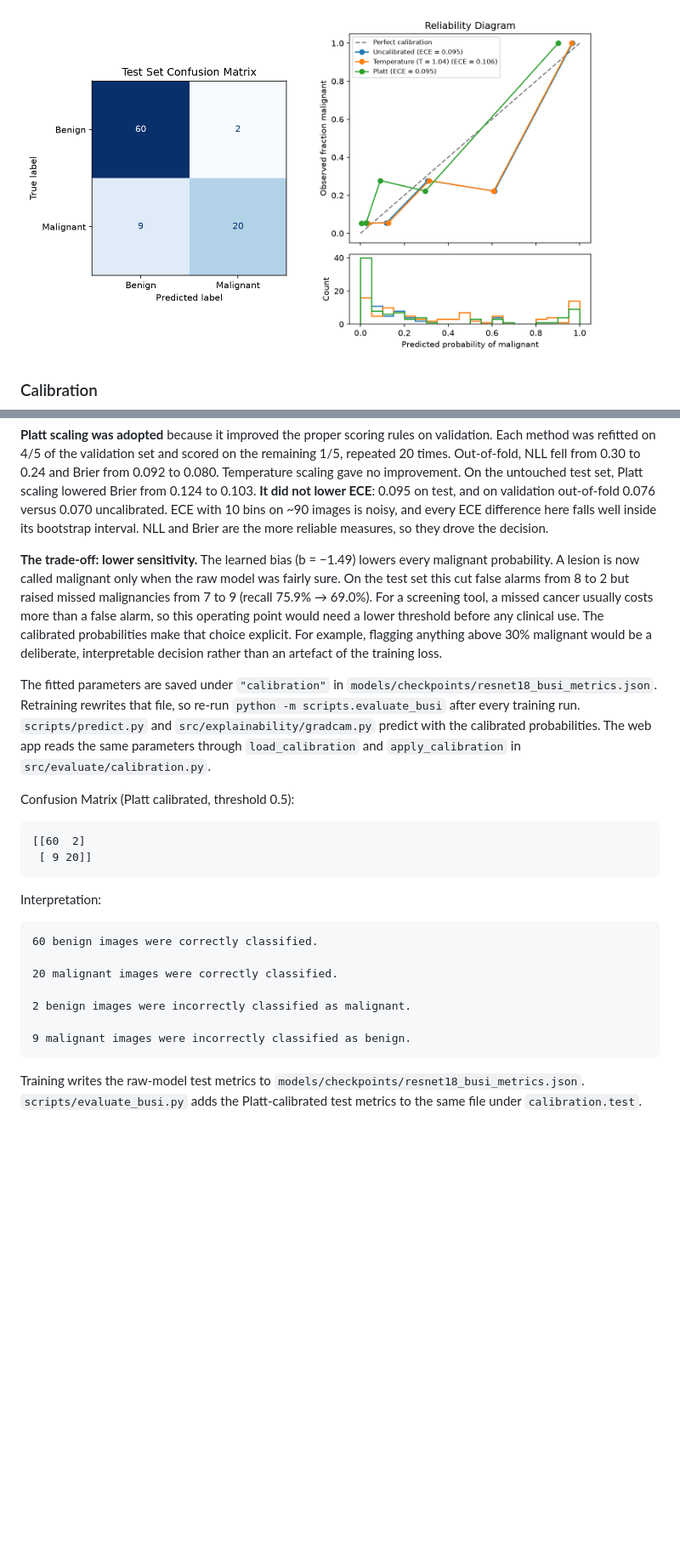
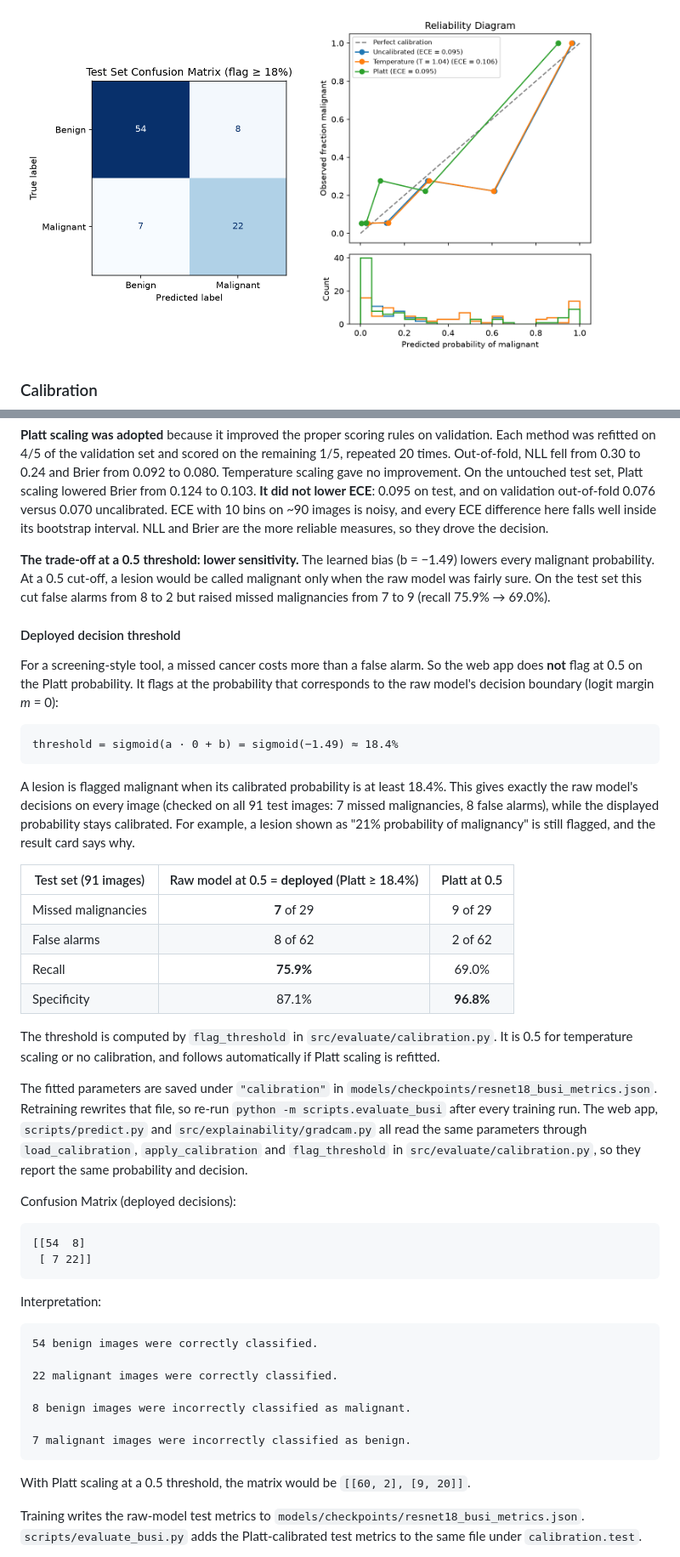
Before and after one commit to DunatosCharles/MedVisionAI, a Markdown page: README.md, 2 parts joined by grey strips. Shown at 85% size. Drawn GitHub-style; pictures changed too: results/busi/confusion_matrix.png; blank space fills up the shorter version.

````diff
--- a/README.md
+++ b/README.md
@@ -603,28 +605,49 @@ The previous model was trained on a plain stratified split. It scored 86.7% accu
 
 **Platt scaling was adopted** because it improved the proper scoring rules on validation. Each method was refitted on 4/5 of the validation set and scored on the remaining 1/5, repeated 20 times. Out-of-fold, NLL fell from 0.30 to 0.24 and Brier from 0.092 to 0.080. Temperature scaling gave no improvement. On the untouched test set, Platt scaling lowered Brier from 0.124 to 0.103. **It did not lower ECE**: 0.095 on test, and on validation out-of-fold 0.076 versus 0.070 uncalibrated. ECE with 10 bins on ~90 images is noisy, and every ECE difference here falls well inside its bootstrap interval. NLL and Brier are the more reliable measures, so they drove the decision.
 
-**The trade-off: lower sensitivity.** The learned bias (b = −1.49) lowers every malignant probability. A lesion is now called malignant only when the raw model was fairly sure. On the test set this cut false alarms from 8 to 2 but raised missed malignancies from 7 to 9 (recall 75.9% → 69.0%). For a screening tool, a missed cancer usually costs more than a false alarm, so this operating point would need a lower threshold before any clinical use. The calibrated probabilities make that choice explicit. For example, flagging anything above 30% malignant would be a deliberate, interpretable decision rather than an artefact of the training loss.
+**The trade-off at a 0.5 threshold: lower sensitivity.** The learned bias (b = −1.49) lowers every malignant probability. At a 0.5 cut-off, a lesion would be called malignant only when the raw model was fairly sure. On the test set this cut false alarms from 8 to 2 but raised missed malignancies from 7 to 9 (recall 75.9% → 69.0%).
 
-The fitted parameters are saved under `"calibration"` in `models/checkpoints/resnet18_busi_metrics.json`. Retraining rewrites that file, so re-run `python -m scripts.evaluate_busi` after every training run. `scripts/predict.py` and `src/explainability/gradcam.py` predict with the calibrated probabilities. The web app reads the same parameters through `load_calibration` and `apply_calibration` in `src/evaluate/calibration.py`.
+#### Deployed decision threshold
 
-Confusion Matrix (Platt calibrated, threshold 0.5):
+For a screening-style tool, a missed cancer costs more than a false alarm. So the web app does **not** flag at 0.5 on the Platt probability. It flags at the probability that corresponds to the raw model's decision boundary (logit margin *m* = 0):
 
 ```text
-[[60  2]
- [ 9 20]]
+threshold = sigmoid(a · 0 + b) = sigmoid(−1.49) ≈ 18.4%
+```
+
+A lesion is flagged malignant when its calibrated probability is at least 18.4%. This gives exactly the raw model's decisions on every image (checked on all 91 test images: 7 missed malignancies, 8 false alarms), while the displayed probability stays calibrated. For example, a lesion shown as "21% probability of malignancy" is still flagged, and the result card says why.
+
+| Test set (91 images) | Raw model at 0.5 = **deployed** (Platt ≥ 18.4%) | Platt at 0.5 |
+| -------------------- | :---------------------------------------------: | :----------: |
+| Missed malignancies  |                   **7** of 29                   |   9 of 29    |
+| False alarms         |                      8 of 62                    |   2 of 62    |
+| Recall               |                    **75.9%**                    |    69.0%     |
+| Specificity          |                      87.1%                      |  **96.8%**   |
+
+The threshold is computed by `flag_threshold` in `src/evaluate/calibration.py`. It is 0.5 for temperature scaling or no calibration, and follows automatically if Platt scaling is refitted.
+
+The fitted parameters are saved under `"calibration"` in `models/checkpoints/resnet18_busi_metrics.json`. Retraining rewrites that file, so re-run `python -m scripts.evaluate_busi` after every training run. The web app, `scripts/predict.py` and `src/explainability/gradcam.py` all read the same parameters through `load_calibration`, `apply_calibration` and `flag_threshold` in `src/evaluate/calibration.py`, so they report the same probability and decision.
+
+Confusion Matrix (deployed decisions):
+
+```text
+[[54  8]
+ [ 7 22]]
 ```
 
 Interpretation:
 
 ```text
-60 benign images were correctly classified.
+54 benign images were correctly classified.
 
-20 malignant images were correctly classified.
+22 malignant images were correctly classified.
 
-2 benign images were incorrectly classified as malignant.
+8 benign images were incorrectly classified as malignant.
 
-9 malignant images were incorrectly classified as benign.
+7 malignant images were incorrectly classified as benign.
 ```
+
+With Platt scaling at a 0.5 threshold, the matrix would be `[[60, 2], [9, 20]]`.
 
 Training writes the raw-model test metrics to `models/checkpoints/resnet18_busi_metrics.json`. `scripts/evaluate_busi.py` adds the Platt-calibrated test metrics to the same file under `calibration.test`.
 
````
Also changed, not shown: other parts of README.md (+5 -3 lines), 5 other files.
